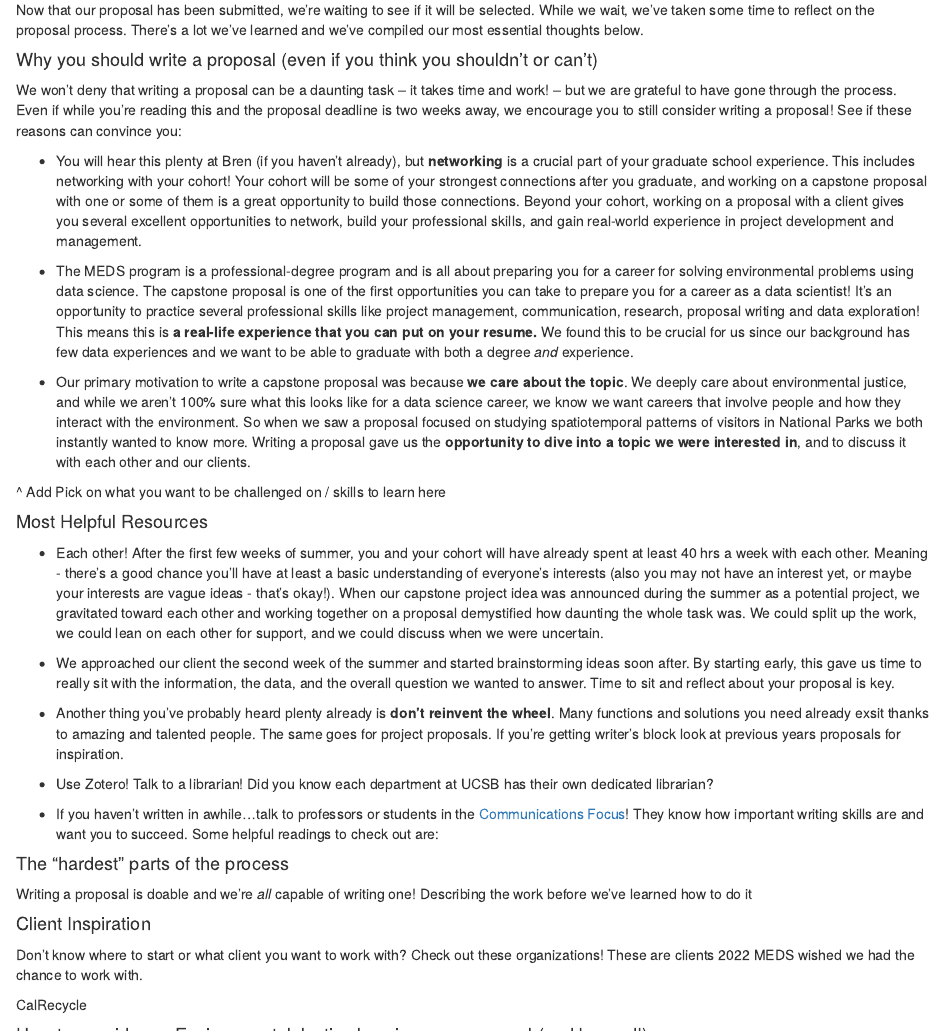
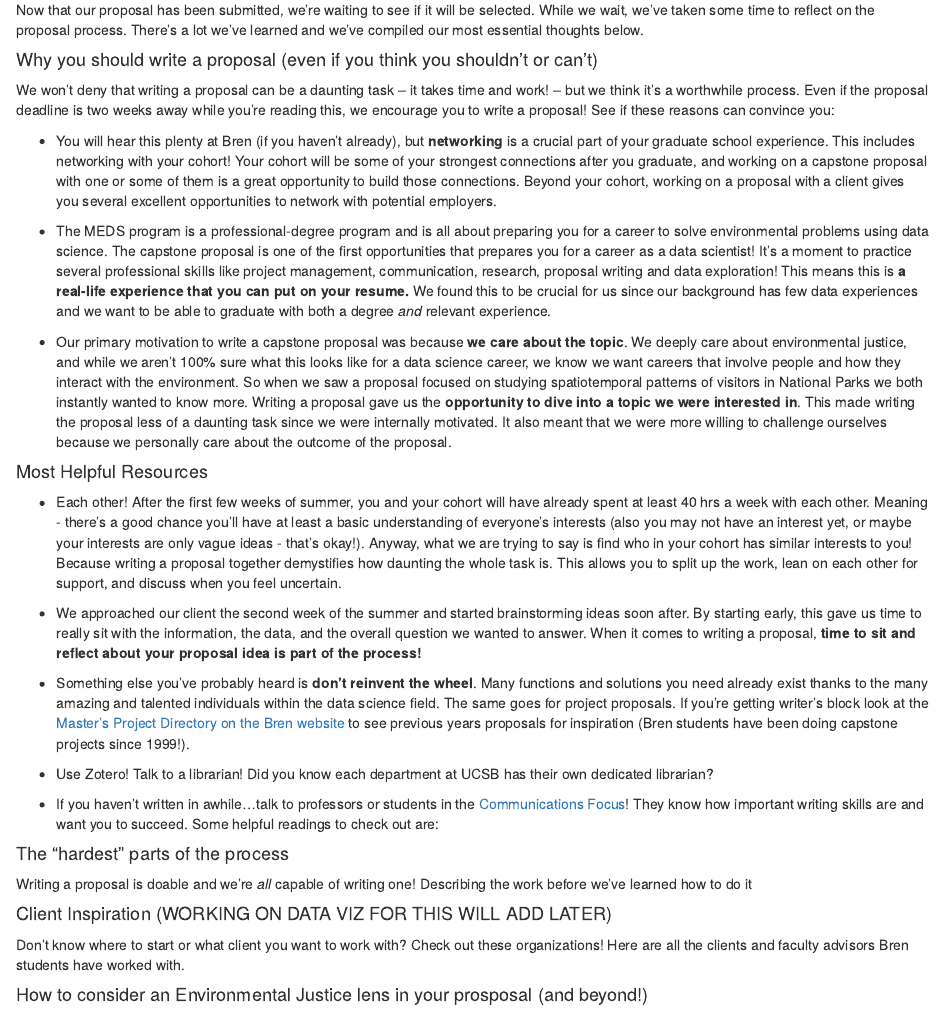
Before and after one commit to cboyajian/meds-capstone, an R Markdown document (MEDS_capstone_blog.Rmd): the page in a window 1100 px wide, from 870 px down. Rendered offline with R 4.5, knitr and Pandoc, with nearby package versions.

Commit message:
quick edits on why you should write a proposal and resources still need to add more

```diff
--- a/MEDS_capstone_blog.Rmd
+++ b/MEDS_capstone_blog.Rmd
@@ -37,23 +37,21 @@ Now that our proposal has been submitted, we're waiting to see if it will be sel
 
 #### Why you should write a proposal (even if you think you shouldn't or can't)
 
-We won't deny that writing a proposal can be a daunting task -- it takes time and work! -- but we are grateful to have gone through the process. Even if while you're reading this and the proposal deadline is two weeks away, we encourage you to still consider writing a proposal! See if these reasons can convince you:
+We won't deny that writing a proposal can be a daunting task -- it takes time and work! -- but we think it's a worthwhile process. Even if the proposal deadline is two weeks away while you're reading this, we encourage you to write a proposal! See if these reasons can convince you:
 
--   You will hear this plenty at Bren (if you haven't already), but **networking** is a crucial part of your graduate school experience. This includes networking with your cohort! Your cohort will be some of your strongest connections after you graduate, and working on a capstone proposal with one or some of them is a great opportunity to build those connections. Beyond your cohort, working on a proposal with a client gives you several excellent opportunities to network, build your professional skills, and gain real-world experience in project development and management.
+-   You will hear this plenty at Bren (if you haven't already), but **networking** is a crucial part of your graduate school experience. This includes networking with your cohort! Your cohort will be some of your strongest connections after you graduate, and working on a capstone proposal with one or some of them is a great opportunity to build those connections. Beyond your cohort, working on a proposal with a client gives you several excellent opportunities to network with potential employers.
 
--   The MEDS program is a professional-degree program and is all about preparing you for a career for solving environmental problems using data science. The capstone proposal is one of the first opportunities you can take to prepare you for a career as a data scientist! It's an opportunity to practice several professional skills like project management, communication, research, proposal writing and data exploration! This means this is **a real-life experience that you can put on your resume.** We found this to be crucial for us since our background has few data experiences and we want to be able to graduate with both a degree *and* experience.
+-   The MEDS program is a professional-degree program and is all about preparing you for a career to solve environmental problems using data science. The capstone proposal is one of the first opportunities that prepares you for a career as a data scientist! It's a moment to practice several professional skills like project management, communication, research, proposal writing and data exploration! This means this is **a real-life experience that you can put on your resume.** We found this to be crucial for us since our background has few data experiences and we want to be able to graduate with both a degree *and* relevant experience.
 
--   Our primary motivation to write a capstone proposal was because **we care about the topic**. We deeply care about environmental justice, and while we aren't 100% sure what this looks like for a data science career, we know we want careers that involve people and how they interact with the environment. So when we saw a proposal focused on studying spatiotemporal patterns of visitors in National Parks we both instantly wanted to know more. Writing a proposal gave us the **opportunity to dive into a topic we were interested in**, and to discuss it with each other and our clients.
-
-^ Add Pick on what you want to be challenged on / skills to learn here
+-   Our primary motivation to write a capstone proposal was because **we care about the topic**. We deeply care about environmental justice, and while we aren't 100% sure what this looks like for a data science career, we know we want careers that involve people and how they interact with the environment. So when we saw a proposal focused on studying spatiotemporal patterns of visitors in National Parks we both instantly wanted to know more. Writing a proposal gave us the **opportunity to dive into a topic we were interested in**. This made writing the proposal less of a daunting task since we were internally motivated. It also meant that we were more willing to challenge ourselves because we personally care about the outcome of the proposal.
 
 #### Most Helpful Resources
 
-- Each other! After the first few weeks of summer, you and your cohort will have already spent at least 40 hrs a week with each other. Meaning - there's a good chance you'll have at least a basic understanding of everyone's interests (also you may not have an interest yet, or maybe your interests are vague ideas - that's okay!). When our capstone project idea was announced during the summer as a potential project, we gravitated toward each other and working together on a proposal demystified how daunting the whole task was. We could split up the work, we could lean on each other for support, and we could discuss when we were uncertain.
+- Each other! After the first few weeks of summer, you and your cohort will have already spent at least 40 hrs a week with each other. Meaning - there's a good chance you'll have at least a basic understanding of everyone's interests (also you may not have an interest yet, or maybe your interests are only vague ideas - that's okay!). Anyway, what we are trying to say is find who in your cohort has similar interests to you! Because writing a proposal together demystifies how daunting the whole task is. This allows you to split up the work, lean on each other for support, and discuss when you feel uncertain.
 
-- We approached our client the second week of the summer and started brainstorming ideas soon after. By starting early, this gave us time to really sit with the information, the data, and the overall question we wanted to answer. Time to sit and reflect about your proposal is key.
+- We approached our client the second week of the summer and started brainstorming ideas soon after. By starting early, this gave us time to really sit with the information, the data, and the overall question we wanted to answer. When it comes to writing a proposal, **time to sit and reflect about your proposal idea is part of the process!**
 
-- Another thing you've probably heard plenty already is **don't reinvent the wheel**. Many functions and solutions you need already exsit thanks to amazing and talented people. The same goes for project proposals. If you're getting writer's block look at previous years proposals for inspiration.
+- Something else you've probably heard is **don't reinvent the wheel**. Many functions and solutions you need already exist thanks to the many amazing and talented individuals within the data science field. The same goes for project proposals. If you're getting writer's block look at the [Master's Project Directory on the Bren website](https://bren.ucsb.edu/projects) to see previous years proposals for inspiration (Bren students have been doing capstone projects since 1999!).
 
 - Use Zotero! Talk to a librarian! Did you know each department at UCSB has their own dedicated librarian?
 
@@ -65,12 +63,9 @@ We won't deny that writing a proposal can be a daunting task -- it takes time an
 Writing a proposal is doable and we're *all* capable of writing one! Describing the work before we’ve learned how to do it
 
 
-#### Client Inspiration
+#### Client Inspiration (WORKING ON DATA VIZ FOR THIS WILL ADD LATER)
 
-Don't know where to start or what client you want to work with? Check out these organizations! These are clients 2022 MEDS wished we had the chance to work with.
-
-CalRecycle
-
+Don't know where to start or what client you want to work with? Check out these organizations! Here are all the clients and faculty advisors Bren students have worked with.
 
 #### How to consider an Environmental Justice lens in your prosposal (and beyond!)
 
```
